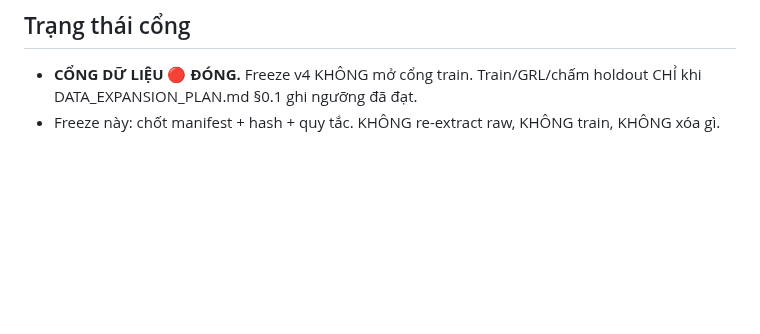
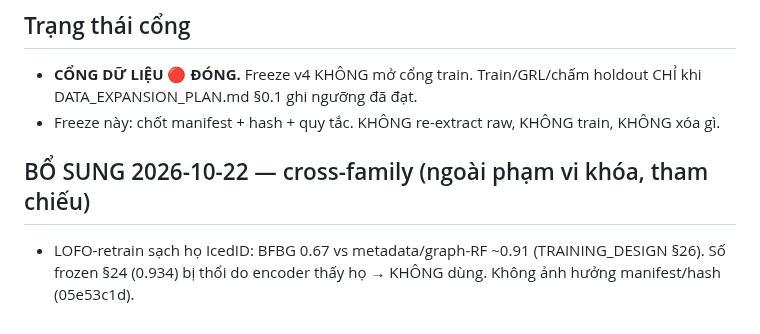
Before and after one commit to DinhHoangGia-pro/BFBG-Transformer, a Markdown page: docs/FREEZE_v4.md, the part around the change. GitHub-like rendering; blank space fills up the shorter version.

```diff
--- a/docs/FREEZE_v4.md
+++ b/docs/FREEZE_v4.md
@@ -133,3 +133,6 @@ Grep `vex` khắp `scripts/ experiments/ src/ docs/ paper_tables/ ~/bfbg_benign_
 ## Trạng thái cổng
 - **CỔNG DỮ LIỆU 🔴 ĐÓNG.** Freeze v4 KHÔNG mở cổng train. Train/GRL/chấm holdout CHỈ khi DATA_EXPANSION_PLAN.md §0.1 ghi ngưỡng đã đạt.
 - Freeze này: chốt manifest + hash + quy tắc. KHÔNG re-extract raw, KHÔNG train, KHÔNG xóa gì.
+
+## BỔ SUNG 2026-10-22 — cross-family (ngoài phạm vi khóa, tham chiếu)
+- LOFO-retrain sạch họ IcedID: BFBG 0.67 vs metadata/graph-RF ~0.91 (TRAINING_DESIGN §26). Số frozen §24 (0.934) bị thổi do encoder thấy họ → KHÔNG dùng. Không ảnh hưởng manifest/hash (05e53c1d).
```
Also changed, not shown: docs/TRAINING_DESIGN.md (+13 -0 lines).
